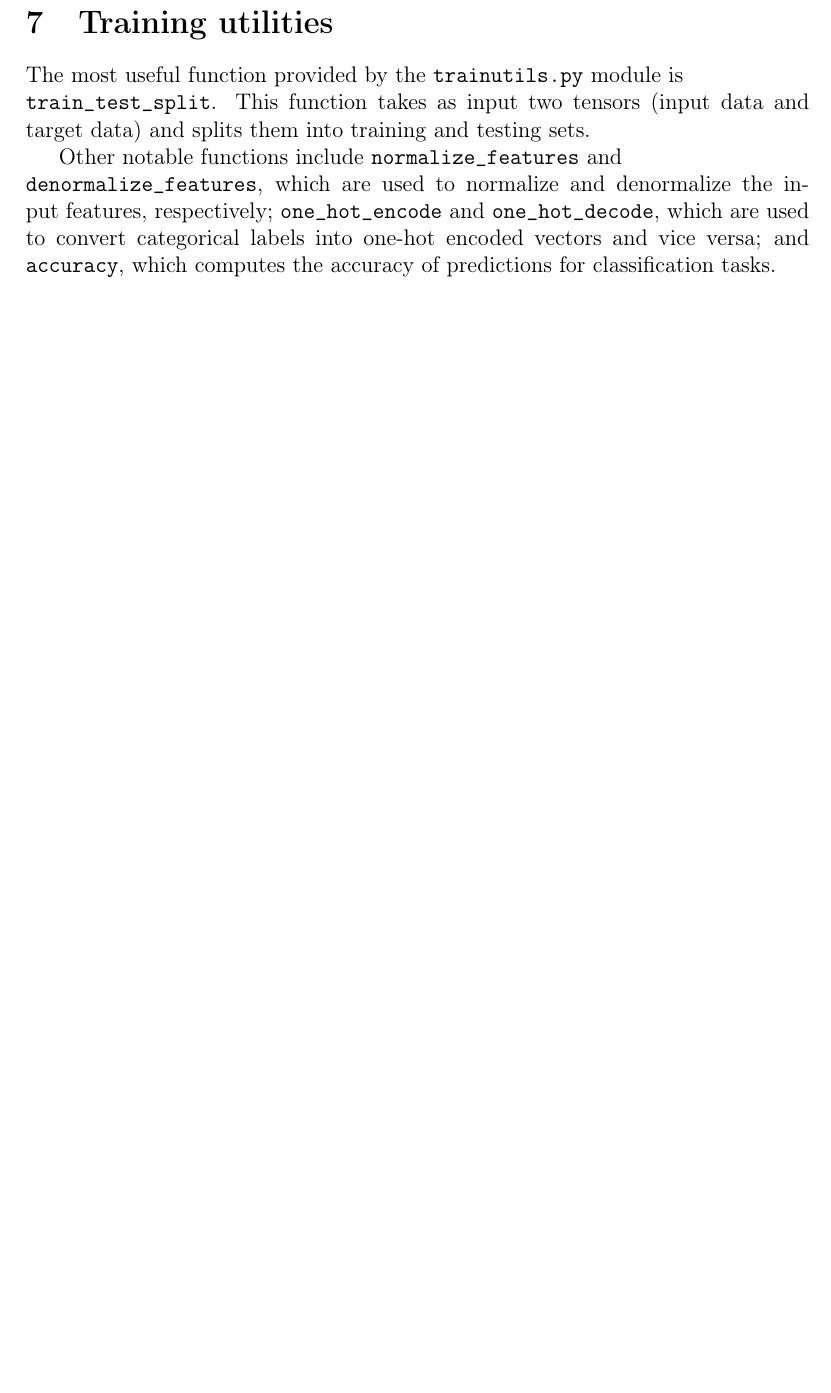
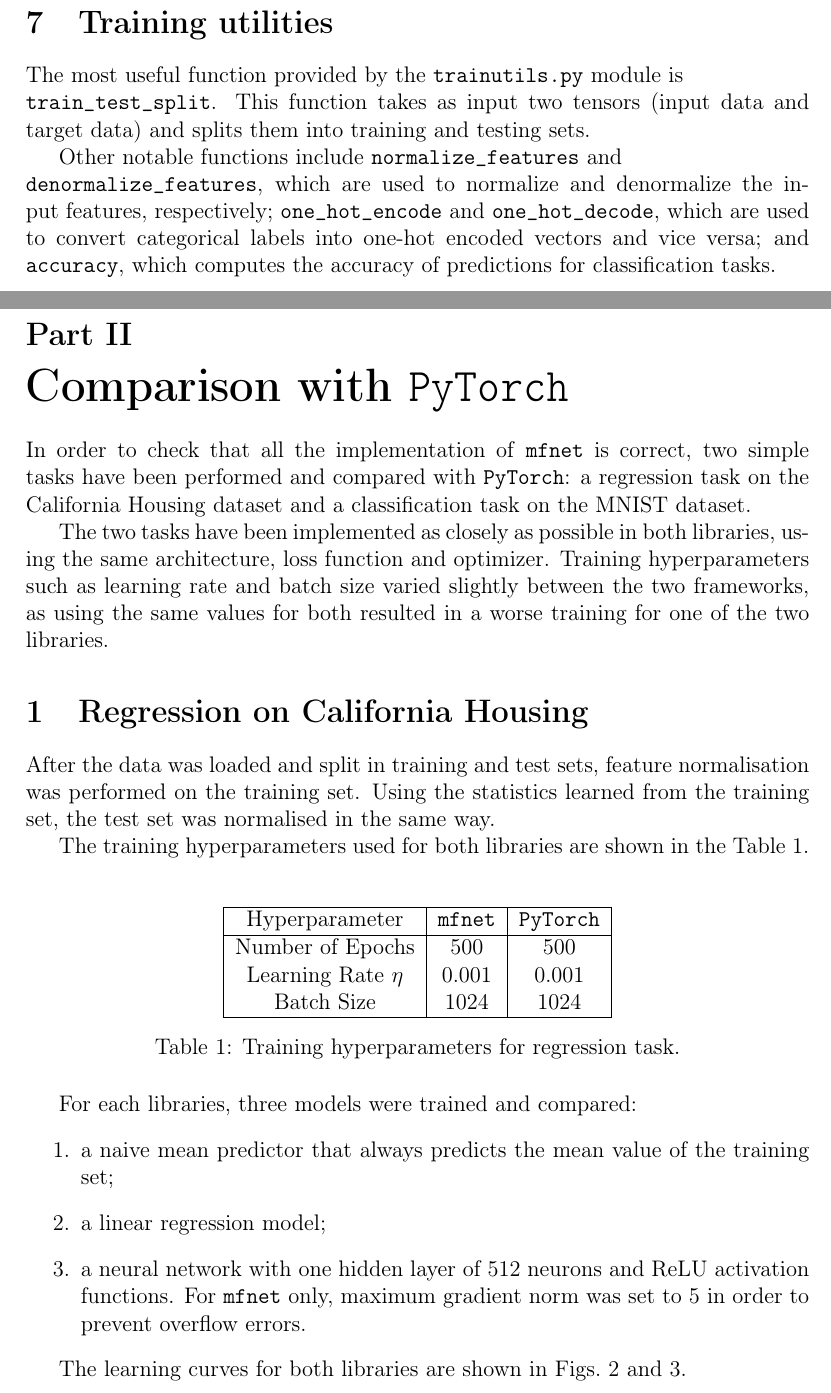
Before and after one commit to marchfra/mfnet-report, a LaTeX thesis (main.tex, which reads Files/Part2/classification.tex, Files/Part2/exec-times.tex, Files/Part2/regression.tex): part of page 19 of 24 before the commit and two parts of pages 19 and 20 of 30 after it, the two joined at a grey line, cut so that both start at the same text, the shorter picture padded with empty space. The pictures show the PDF file main.pdf that the author committed with the source.

Commit message:
Added part 2: comparison with pytorch

```diff
--- /dev/null
+++ b/Files/Part2/classification.tex
@@ -0,0 +1,57 @@
+\section{Classification on MNIST}
+
+After loading the data (already split in training and test sets), the pixel values were normalised to the range [0, 1]. \mfnet also required the data to be transformed in such a way that the library would be able to understand.
+
+The training hyperparameters used for both libraries are shown in the \cref{tab:class_hyperparams}.
+\begin{table}[ht]
+\centering
+\begin{tabular}{|c|c|c|}
+    \hline
+    Hyperparameter & \mfnet & \pytorch \\
+    \hline
+    Number of Epochs & 100 & 100 \\
+    Learning Rate $\eta$ & 0.001 & 0.01 \\
+    Batch Size & 1024 & 128 \\
+    \hline
+\end{tabular}
+\caption{Training hyperparameters for classification task.}
+\label{tab:class_hyperparams}
+\end{table}
+
+For each libraries, two models were trained and compared:
+\begin{enumerate}
+    \item a linear classification model;
+    \item a neural network with one hidden layer of 512 neurons and ReLU activation functions.
+\end{enumerate}
+
+The learning curves and test accuracies for both libraries are shown in \cref{fig:regr_mfnet,fig:regr_pytorch}.
+
+\begin{figure}[ht]
+    \centering
+    \includegraphics[width=0.75\linewidth]{Images/mfnet_class_loss_acc_100_0.001_1024.png}
+    \caption{Learning curves for classification task on MNIST dataset using \mfnet.}
+    \label{fig:class_mfnet}
+\end{figure}
+
+\begin{figure}[ht]
+    \centering
+    \includegraphics[width=0.75\linewidth]{Images/pytorch_class_loss_acc_100_0.01_128.png}
+    \caption{Learning curves for classification task on MNIST dataset using \pytorch.}
+    \label{fig:class_pytorch}
+\end{figure}
+
+The accuracy achieved by \pytorch is significantly lower than the one achieved by \mfnet, so the confusion matrices for both libraries are computed and shown in \cref{fig:conf_mfnet,fig:conf_pytorch}. The figures clearly show that, while \mfnet is able to correctly classify almost all the digits, \pytorch struggles with most of them (particularly the digits 0 and 8).
+
+\begin{figure}[ht]
+    \centering
+    \includegraphics[width=0.85\linewidth]{Images/mfnet_class_conf_matrix_100_0.001_1024.png}
+    \caption{Confusion matrix for classification task on MNIST dataset using \mfnet.}
+    \label{fig:conf_mfnet}
+\end{figure}
+
+\begin{figure}[ht]
+    \centering
+    \includegraphics[width=0.85\linewidth]{Images/pytorch_class_conf_matrix_100_0.01_128.png}
+    \caption{Confusion matrix for classification task on MNIST dataset using \pytorch.}
+    \label{fig:conf_pytorch}
+\end{figure}
--- /dev/null
+++ b/Files/Part2/exec-times.tex
@@ -0,0 +1,17 @@
+\section*{A note on execution times}
+It is interesting to note the execution times of the training loops for both libraries, shown in \cref{tab:regr_times,tab:class_times}. All training was done on a MacBook Pro 2019 with a 2.3 GHz Quad-Core Intel Core i7 processor, as \mfnet is not optimized to run on GPUs.
+
+\begin{table}[ht]
+\centering
+\begin{tabular}{|c|c|c|}
+    \hline
+    Model & \mfnet & \pytorch \\
+    \hline
+    Naive Mean Predictor & $\SI{0.0}{\s}$ & $\SI{0.0}{\s}$ \\
+    Linear Regression & $\SI{1.1}{\s}$ & $\SI{58.2}{\s}$ \\
+    Neural Network & $\SI{238.3}{\s}$ & $\SI{122.1}{\s}$ \\
+    \hline
+\end{tabular}
+\caption{Execution times for regression training loops.}
+\label{tab:regr_times}
+\end{table}
--- /dev/null
+++ b/Files/Part2/regression.tex
@@ -0,0 +1,48 @@
+\part{Comparison with \pytorch}
+
+In order to check that all the implementation of \mfnet is correct, two simple tasks have been performed and compared with \pytorch: a regression task on the California Housing dataset and a classification task on the MNIST dataset.
+
+The two tasks have been implemented as closely as possible in both libraries, using the same architecture, loss function and optimizer. Training hyperparameters such as learning rate and batch size varied slightly between the two frameworks, as using the same values for both resulted in a worse training for one of the two libraries.
+
+\section{Regression on California Housing}
+
+After the data was loaded and split in training and test sets, feature normalisation was performed on the training set. Using the statistics learned from the training set, the test set was normalised in the same way.
+
+The training hyperparameters used for both libraries are shown in the \cref{tab:regr_hyperparams}.
+\begin{table}[hb]
+\centering
+\begin{tabular}{|c|c|c|}
+    \hline
+    Hyperparameter & \mfnet & \pytorch \\
+    \hline
+    Number of Epochs & 500 & 500 \\
+    Learning Rate $\eta$ & 0.001 & 0.001 \\
+    Batch Size & 1024 & 1024 \\
+    \hline
+\end{tabular}
+\caption{Training hyperparameters for regression task.}
+\label{tab:regr_hyperparams}
+\end{table}
+
+For each libraries, three models were trained and compared:
+\begin{enumerate}
+    \item a naive mean predictor that always predicts the mean value of the training set;
+    \item a linear regression model;
+    \item a neural network with one hidden layer of 512 neurons and ReLU activation functions. For \mfnet only, maximum gradient norm was set to 5 in order to prevent overflow errors.
+\end{enumerate}
+
+The learning curves for both libraries are shown in \cref{fig:regr_mfnet,fig:regr_pytorch}.
+
+\begin{figure}
+    \centering
+    \includegraphics[width=0.75\linewidth]{Images/mfnet_regr_mserror_500_0.001_1024.png}
+    \caption{Learning curves for regression task on California Housing dataset using \mfnet.}
+    \label{fig:regr_mfnet}
+\end{figure}
+
+\begin{figure}
+    \centering
+    \includegraphics[width=0.75\linewidth]{Images/pytorch_regr_mserror_500_0.001_1024.png}
+    \caption{Learning curves for regression task on California Housing dataset using \pytorch.}
+    \label{fig:regr_pytorch}
+\end{figure}
```
Also changed, not shown: Files/Part1/tensor.tex (+4 -0 lines), main.tex (+7 -54 lines), main.pdf, Files/Part2/exec-times.tex (18 more changed lines).
